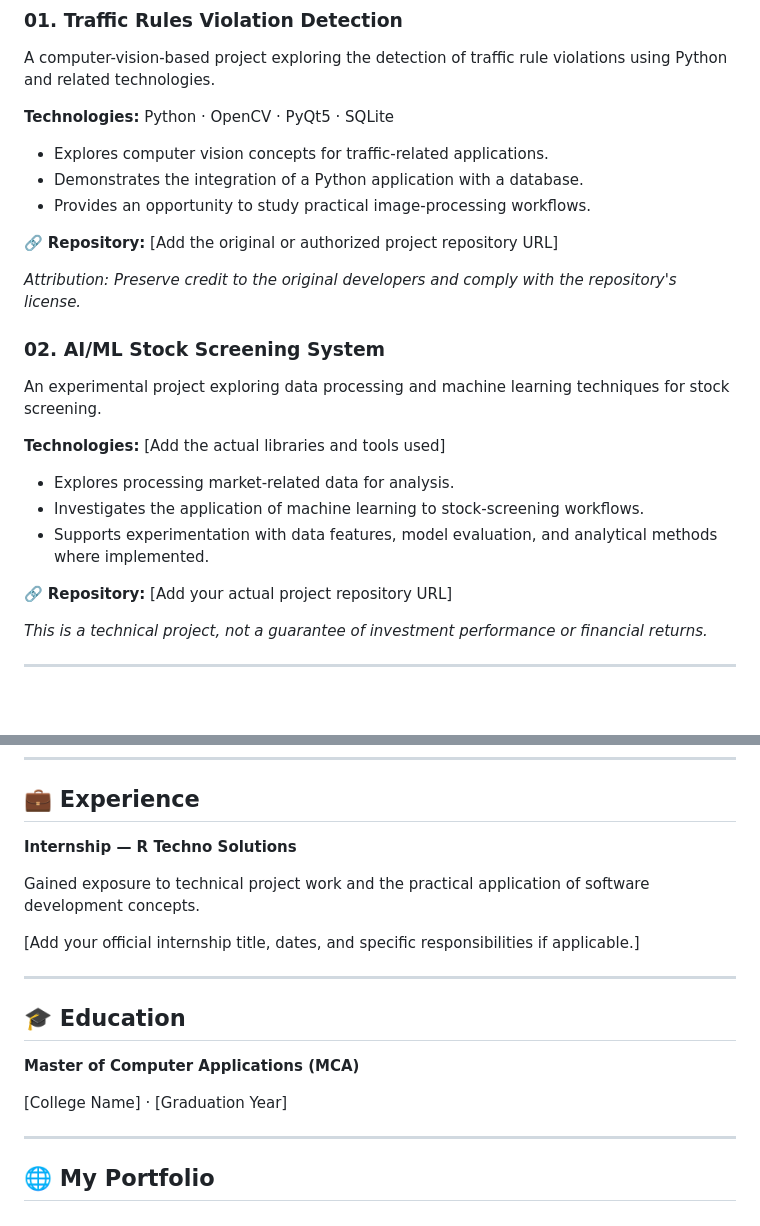
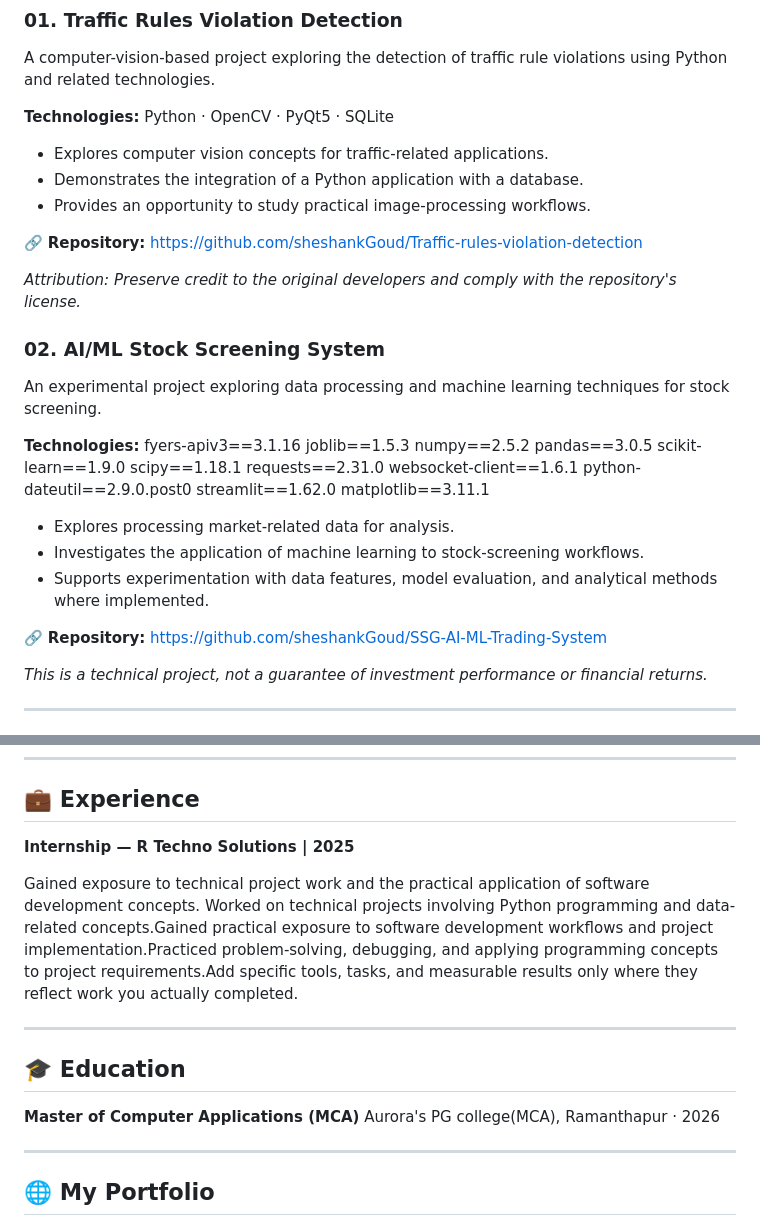
Before and after one commit to sheshankGoud/sheshankGoud.github.io, a Markdown page: README.md, 2 parts joined by grey strips. Drawn GitHub-style; blank space fills up the shorter version.

Commit message:
Revise README with project details and technologies
Updated repository URLs and added specific technologies used in the AI/ML Stock Screening System project. Revised internship details and education information.

```diff
--- a/README.md
+++ b/README.md
@@ -35,7 +35,7 @@ A computer-vision-based project exploring the detection of traffic rule violatio
 - Demonstrates the integration of a Python application with a database.
 - Provides an opportunity to study practical image-processing workflows.
 
-🔗 **Repository:** [Add the original or authorized project repository URL]
+🔗 **Repository:** https://github.com/sheshankGoud/Traffic-rules-violation-detection
 
 *Attribution: Preserve credit to the original developers and comply with the repository's license.*
 
@@ -43,13 +43,22 @@ A computer-vision-based project exploring the detection of traffic rule violatio
 
 An experimental project exploring data processing and machine learning techniques for stock screening.
 
-**Technologies:** [Add the actual libraries and tools used]
-
+**Technologies:** fyers-apiv3==3.1.16
+joblib==1.5.3
+numpy==2.5.2
+pandas==3.0.5
+scikit-learn==1.9.0
+scipy==1.18.1
+requests==2.31.0
+websocket-client==1.6.1
+python-dateutil==2.9.0.post0
+streamlit==1.62.0
+matplotlib==3.11.1
 - Explores processing market-related data for analysis.
 - Investigates the application of machine learning to stock-screening workflows.
 - Supports experimentation with data features, model evaluation, and analytical methods where implemented.
 
-🔗 **Repository:** [Add your actual project repository URL]
+🔗 **Repository:** https://github.com/sheshankGoud/SSG-AI-ML-Trading-System
 
 *This is a technical project, not a guarantee of investment performance or financial returns.*
 
@@ -73,19 +82,17 @@ An experimental project exploring data processing and machine learning technique
 
 ## 💼 Experience
 
-**Internship — R Techno Solutions**
+**Internship — R Techno Solutions | 2025**
 
 Gained exposure to technical project work and the practical application of software development concepts.
-
-[Add your official internship title, dates, and specific responsibilities if applicable.]
+Worked on technical projects involving Python programming and data-related concepts.Gained practical exposure to software development workflows and project implementation.Practiced problem-solving, debugging, and applying programming concepts to project requirements.Add specific tools, tasks, and measurable results only where they reflect work you actually completed.
 
 ---
 
 ## 🎓 Education
 
 **Master of Computer Applications (MCA)**
-
-[College Name] · [Graduation Year]
+Aurora's PG college(MCA), Ramanthapur · 2026
 
 ---
 
```
